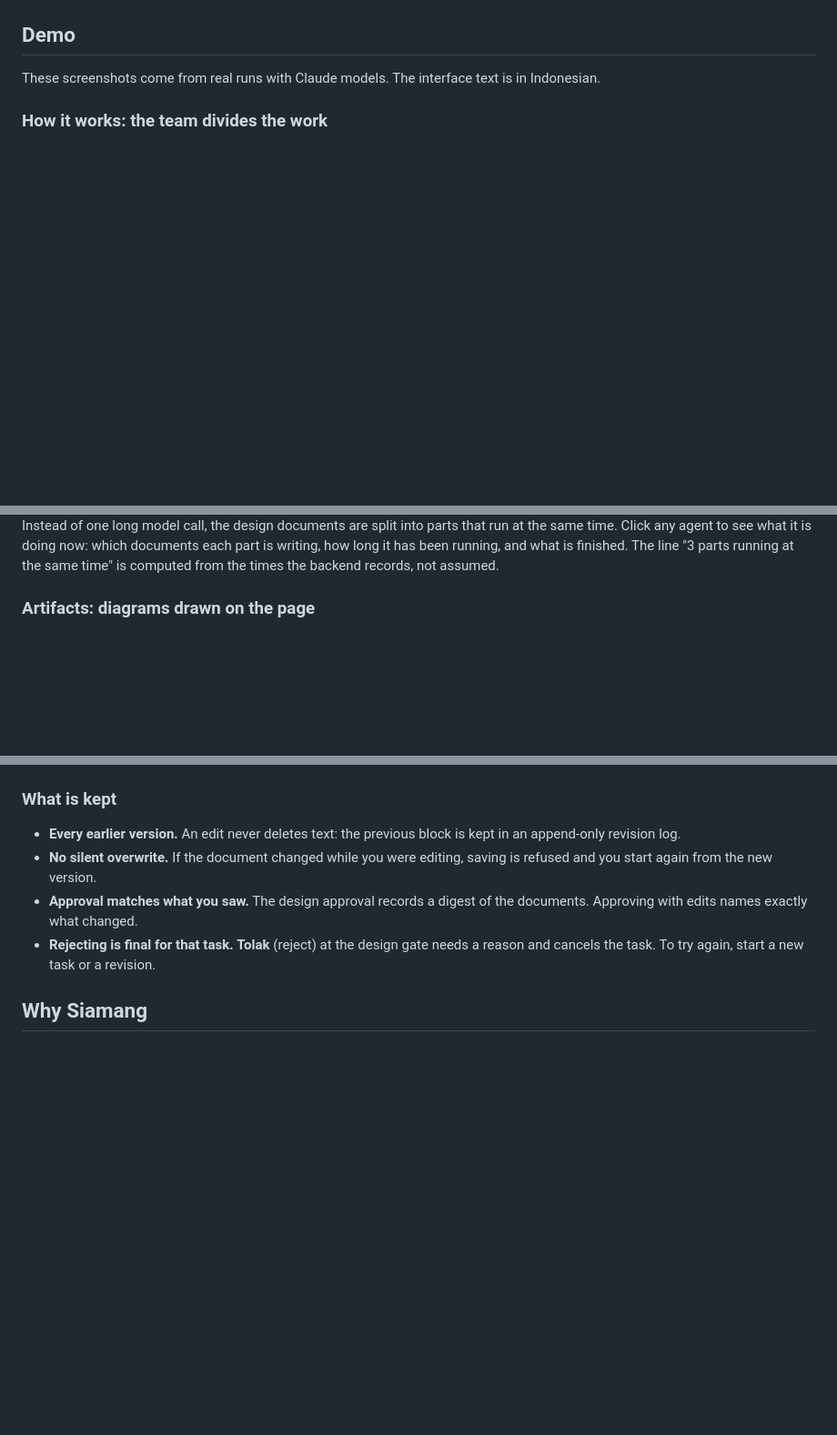
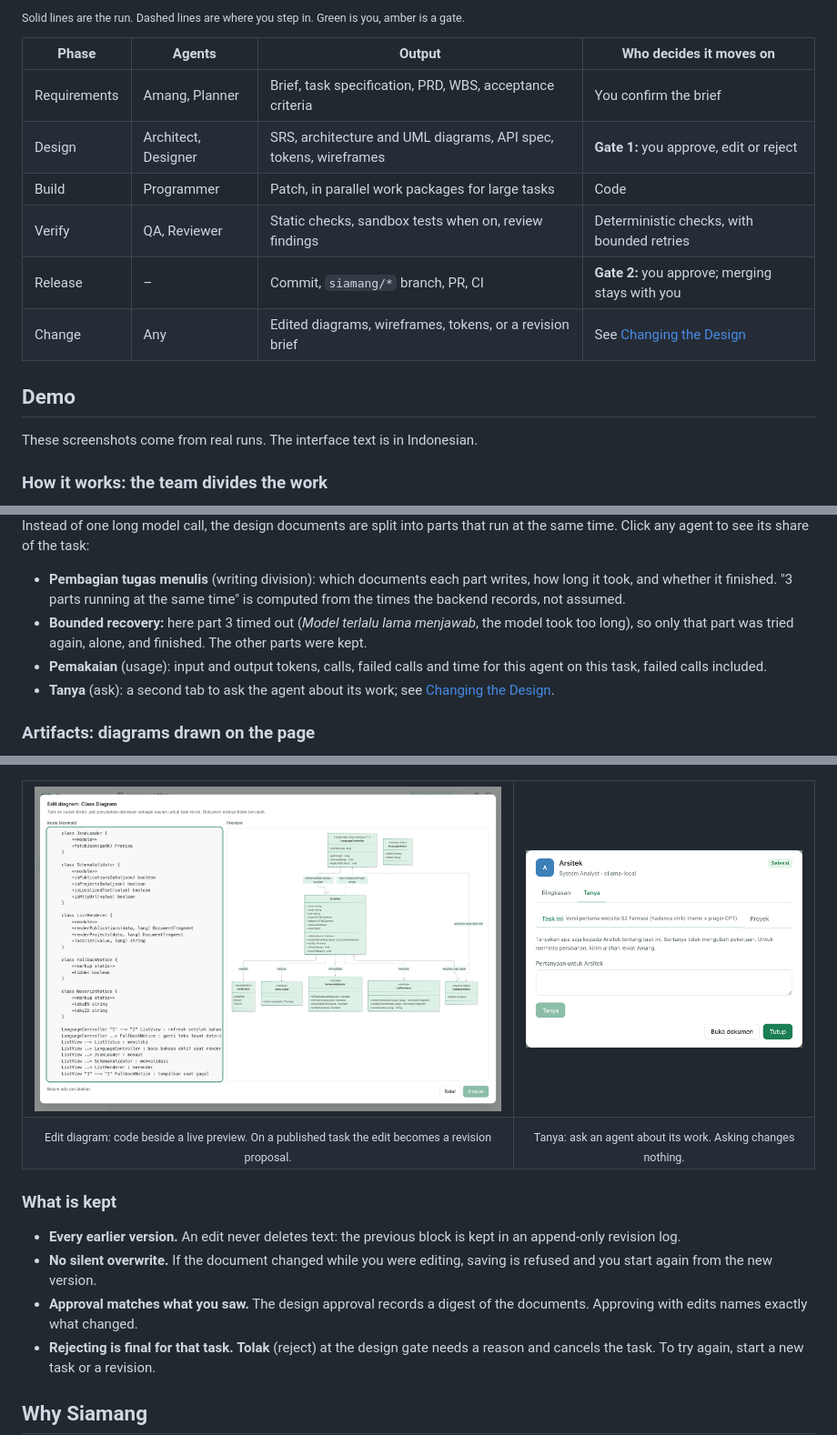
Before and after one commit to Rafie93/siamang-ai, a Markdown page: README.md, 3 parts joined by grey strips. Shown at 91% size. Rendered like a GitHub page; pictures changed too: docs/images/readme/agent-ask.png (added), docs/images/readme/artifacts-diagram-editor.png (added); blank space fills up the shorter version.

Commit message:
New Readme with new desain

````diff
--- a/README.md
+++ b/README.md
@@ -71,6 +108,17 @@ Together that is 53 kinds of document. You can turn off the ones you don't need
+<sub>Solid lines are the run. Dashed lines are where you step in. Green is you, amber is a gate.</sub>
+
+| Phase | Agents | Output | Who decides it moves on |
+|---|---|---|---|
+| Requirements | Amang, Planner | Brief, task specification, PRD, WBS, acceptance criteria | You confirm the brief |
+| Design | Architect, Designer | SRS, architecture and UML diagrams, API spec, tokens, wireframes | **Gate 1:** you approve, edit or reject |
+| Build | Programmer | Patch, in parallel work packages for large tasks | Code |
+| Verify | QA, Reviewer | Static checks, sandbox tests when on, review findings | Deterministic checks, with bounded retries |
+| Release | – | Commit, `siamang/*` branch, PR, CI | **Gate 2:** you approve; merging stays with you |
+| Change | Any | Edited diagrams, wireframes, tokens, or a revision brief | See [Changing the Design](#changing-the-design) |
+
 ## Demo
 
-These screenshots come from real runs with Claude models. The interface text is in Indonesian.
+These screenshots come from real runs. The interface text is in Indonesian.
 
 ### How it works: the team divides the work
 
@@ -79,6 +127,11 @@ These screenshots come from real runs with Claude models. The interface text is
 </a>
 
-Instead of one long model call, the design documents are split into parts that run at the same time. Click any agent to see what it is doing now: which documents each part is writing, how long it has been running, and what is finished. The line "3 parts running at the same time" is computed from the times the backend records, not assumed.
+Instead of one long model call, the design documents are split into parts that run at the same time. Click any agent to see its share of the task:
+
+- **Pembagian tugas menulis** (writing division): which documents each part writes, how long it took, and whether it finished. "3 parts running at the same time" is computed from the times the backend records, not assumed.
+- **Bounded recovery:** here part 3 timed out (*Model terlalu lama menjawab*, the model took too long), so only that part was tried again, alone, and finished. The other parts were kept.
+- **Pemakaian** (usage): input and output tokens, calls, failed calls and time for this agent on this task, failed calls included.
+- **Tanya** (ask): a second tab to ask the agent about its work; see [Changing the Design](#changing-the-design).
 
 ### Artifacts: diagrams drawn on the page
 
@@ -136,6 +196,17 @@ flowchart LR
   V --> C
   C --> Q[QA and Reviewer] --> A{Final approval} --> PR[Commit and PR]
 ```
+
+<table>
+  <tr>
+    <td width="62%"><a href="./docs/images/readme/artifacts-diagram-editor.png"><img src="./docs/images/readme/artifacts-diagram-editor.png" alt="Edit diagram: Class Diagram. Mermaid code on the left, a live preview of the class diagram on the right, and Batal and Simpan buttons. A note says the task is already published, so a change is saved as a proposal for a revision task and the original document does not change."></a></td>
+    <td width="38%"><a href="./docs/images/readme/agent-ask.png"><img src="./docs/images/readme/agent-ask.png" alt="The Architect's Tanya tab, with threads for this task and for the project. A note says asking does not change the work; to request a change, send directions through Amang."></a></td>
+  </tr>
+  <tr>
+    <td align="center"><sub>Edit diagram: code beside a live preview. On a published task the edit becomes a revision proposal.</sub></td>
+    <td align="center"><sub>Tanya: ask an agent about its work. Asking changes nothing.</sub></td>
+  </tr>
+</table>
 
 ### What is kept
 
````
Also changed, not shown: other parts of README.md (+51 -23 lines), docs/images/readme/how-it-works-parts.png (added).
